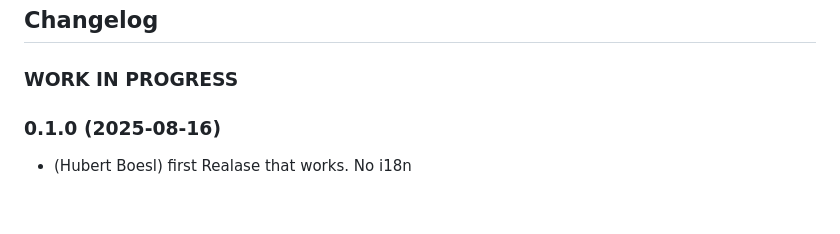
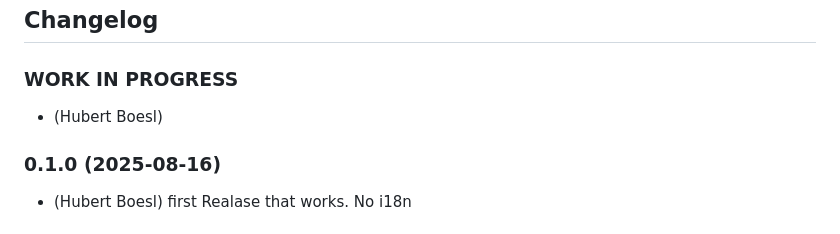
Before and after one commit to boeslh/ioBroker.tech-emodul-i-3, a Markdown page: README.md, the part around the change. Drawn GitHub-style.

```diff
--- a/README.md
+++ b/README.md
@@ -94,6 +94,7 @@ Please refer to the [`dev-server` documentation](https://github.com/ioBroker/dev
 -->
 
 ### **WORK IN PROGRESS**
+* (Hubert Boesl)
 
 ### 0.1.0 (2025-08-16)
 * (Hubert Boesl) first Realase that works. No i18n
```
